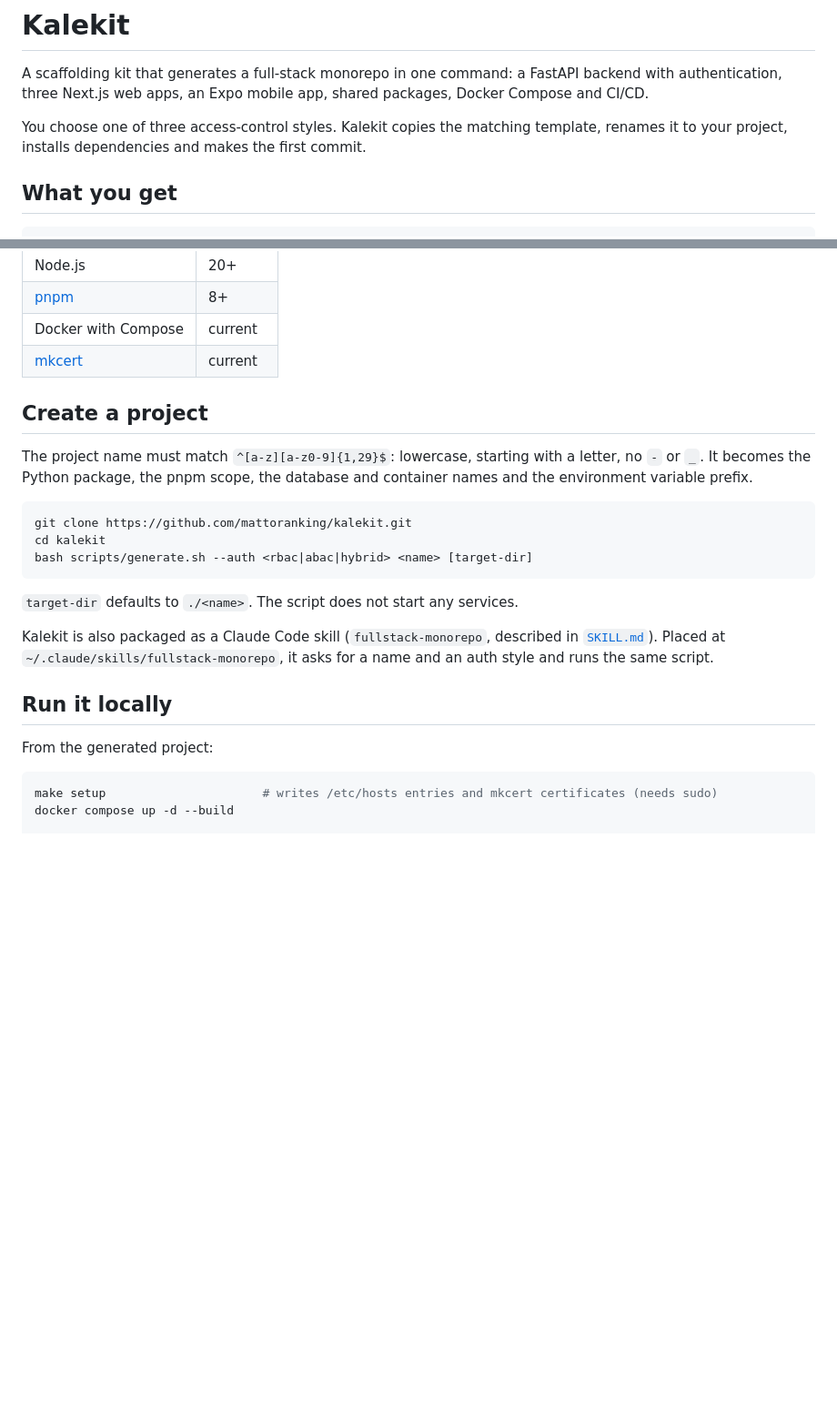
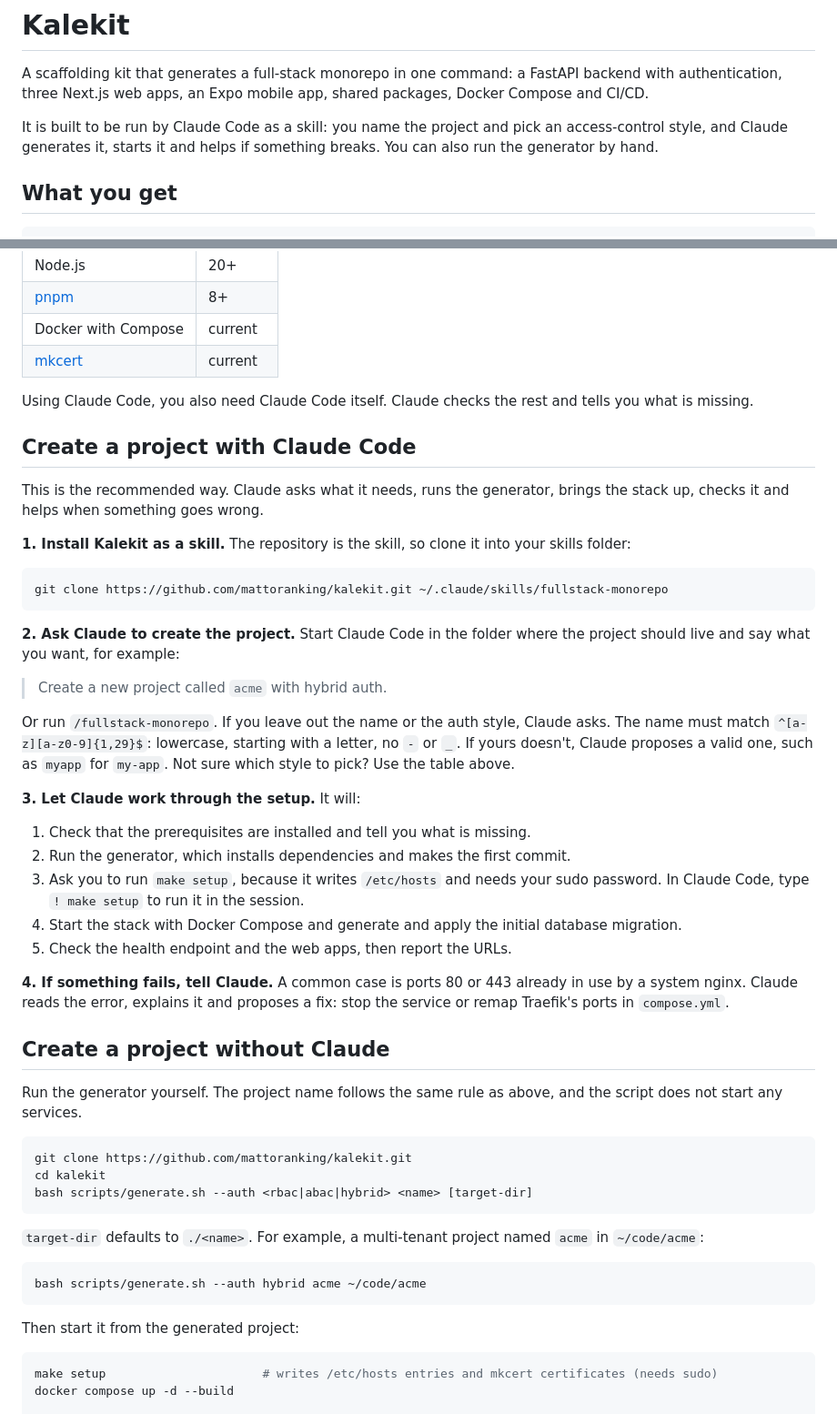
Before and after one commit to mattoranking/kalekit, a Markdown page: README.md, 2 parts joined by grey strips. Shown at 91% size. Drawn GitHub-style; blank space fills up the shorter version.

Commit message:
README: lead with the Claude Code setup and add a generator example
Co-Authored-By: Claude Sonnet 5 <noreply@anthropic.com>

````diff
--- a/README.md
+++ b/README.md
@@ -2,7 +2,7 @@
 
 A scaffolding kit that generates a full-stack monorepo in one command: a FastAPI backend with authentication, three Next.js web apps, an Expo mobile app, shared packages, Docker Compose and CI/CD.
 
-You choose one of three access-control styles. Kalekit copies the matching template, renames it to your project, installs dependencies and makes the first commit.
+It is built to be run by Claude Code as a skill: you name the project and pick an access-control style, and Claude generates it, starts it and helps if something breaks. You can also run the generator by hand.
 
 ## What you get
 
@@ -65,9 +65,37 @@ In `rbac` and `hybrid`, a Redis outage makes token checks fail closed with a 503
 | Docker with Compose | current |
 | [mkcert](https://github.com/FiloSottile/mkcert) | current |
 
-## Create a project
+Using Claude Code, you also need Claude Code itself. Claude checks the rest and tells you what is missing.
 
-The project name must match `^[a-z][a-z0-9]{1,29}$`: lowercase, starting with a letter, no `-` or `_`. It becomes the Python package, the pnpm scope, the database and container names and the environment variable prefix.
+## Create a project with Claude Code
+
+This is the recommended way. Claude asks what it needs, runs the generator, brings the stack up, checks it and helps when something goes wrong.
+
+**1. Install Kalekit as a skill.** The repository is the skill, so clone it into your skills folder:
+
+```bash
+git clone https://github.com/mattoranking/kalekit.git ~/.claude/skills/fullstack-monorepo
+```
+
+**2. Ask Claude to create the project.** Start Claude Code in the folder where the project should live and say what you want, for example:
+
+> Create a new project called `acme` with hybrid auth.
+
+Or run `/fullstack-monorepo`. If you leave out the name or the auth style, Claude asks. The name must match `^[a-z][a-z0-9]{1,29}$`: lowercase, starting with a letter, no `-` or `_`. If yours doesn't, Claude proposes a valid one, such as `myapp` for `my-app`. Not sure which style to pick? Use the table above.
+
+**3. Let Claude work through the setup.** It will:
+
+1. Check that the prerequisites are installed and tell you what is missing.
+2. Run the generator, which installs dependencies and makes the first commit.
+3. Ask you to run `make setup`, because it writes `/etc/hosts` and needs your sudo password. In Claude Code, type `! make setup` to run it in the session.
+4. Start the stack with Docker Compose and generate and apply the initial database migration.
+5. Check the health endpoint and the web apps, then report the URLs.
+
+**4. If something fails, tell Claude.** A common case is ports 80 or 443 already in use by a system nginx. Claude reads the error, explains it and proposes a fix: stop the service or remap Traefik's ports in `compose.yml`.
+
+## Create a project without Claude
+
+Run the generator yourself. The project name follows the same rule as above, and the script does not start any services.
 
 ```bash
 git clone https://github.com/mattoranking/kalekit.git
@@ -75,13 +103,13 @@ cd kalekit
 bash scripts/generate.sh --auth <rbac|abac|hybrid> <name> [target-dir]
 ```
 
-`target-dir` defaults to `./<name>`. The script does not start any services.
+`target-dir` defaults to `./<name>`. For example, a multi-tenant project named `acme` in `~/code/acme`:
 
-Kalekit is also packaged as a Claude Code skill (`fullstack-monorepo`, described in [`SKILL.md`](SKILL.md)). Placed at `~/.claude/skills/fullstack-monorepo`, it asks for a name and an auth style and runs the same script.
+```bash
+bash scripts/generate.sh --auth hybrid acme ~/code/acme
+```
 
-## Run it locally
-
-From the generated project:
+Then start it from the generated project:
 
 ```bash
 make setup                      # writes /etc/hosts entries and mkcert certificates (needs sudo)
````
